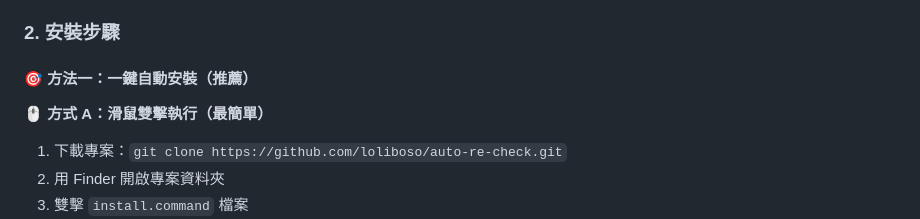
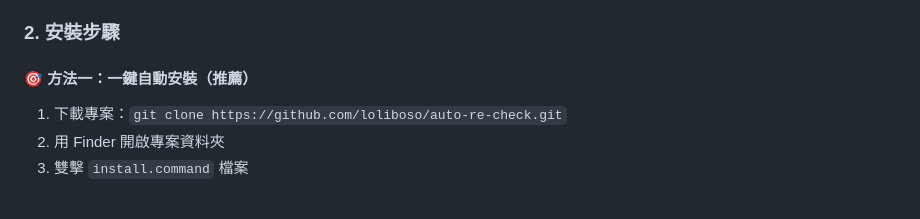
Before and after one commit to loliboso/auto-re-check, a Markdown page: README.md, the part around the change. Rendered like a GitHub page; blank space fills up the shorter version.

Commit message:
更新 readme

```diff
--- a/README.md
+++ b/README.md
@@ -23,7 +23,6 @@
 
 #### 🎯 方法一：一鍵自動安裝（推薦）
 
-**🖱️ 方式 A：滑鼠雙擊執行（最簡單）**
 1. 下載專案：`git clone https://github.com/loliboso/auto-re-check.git`
 2. 用 Finder 開啟專案資料夾
 3. 雙擊 `install.command` 檔案
```
